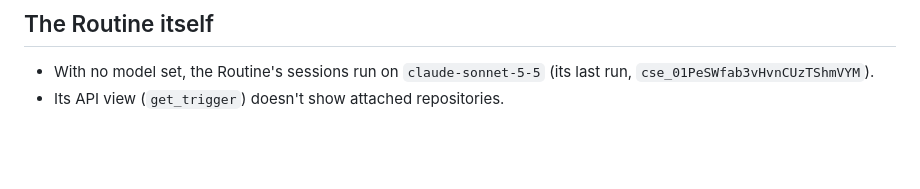
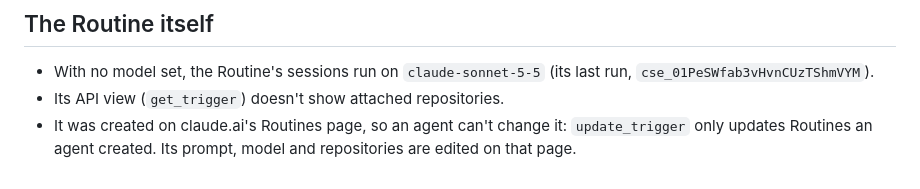
Before and after one commit to heuels/morning-return, a Markdown page: docs/routine-environment.md, the part around the change. GitHub-like rendering; blank space fills up the shorter version.

Commit message:
docs(setup): an agent can't update a Routine created on claude.ai
Co-Authored-By: Claude Opus 5.5 <noreply@anthropic.com>
Claude-Session: https://claude.ai/code/session_012zc14Agszmx7AKcrgR2Vd3

```diff
--- a/docs/routine-environment.md
+++ b/docs/routine-environment.md
@@ -58,3 +58,6 @@ source as failed: put the new id in `parts.md`'s Tools table and run
 - With no model set, the Routine's sessions run on `claude-sonnet-5-5` (its
   last run, `cse_01PeSWfab3vHvnCUzTShmVYM`).
 - Its API view (`get_trigger`) doesn't show attached repositories.
+- It was created on claude.ai's Routines page, so an agent can't change it:
+  `update_trigger` only updates Routines an agent created. Its prompt, model
+  and repositories are edited on that page.
```
Also changed, not shown: 1 other file.
